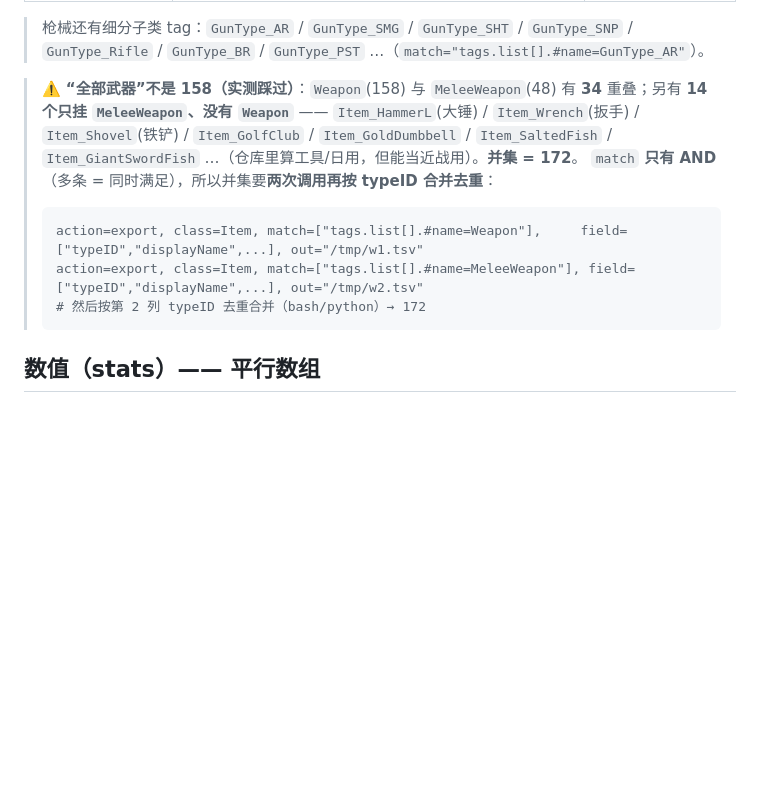
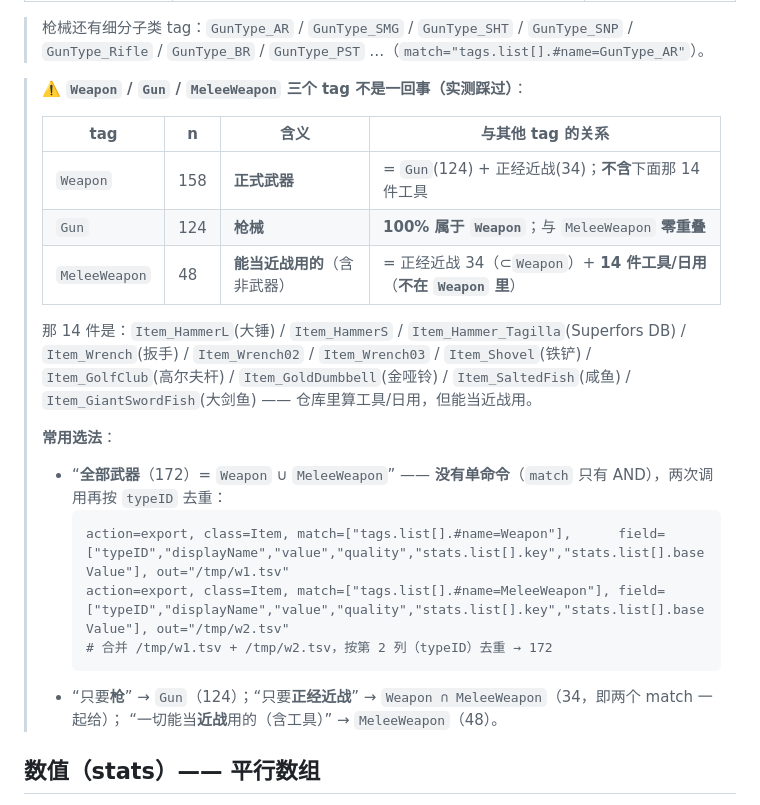
Before and after one commit to ruonanzh/escape-from-duckov-mod, a Markdown page: docs/guides/items.md, the part around the change. Drawn GitHub-style; blank space fills up the shorter version.

Commit message:
docs(guides): 讲清 Weapon / Gun / MeleeWeapon 三个 tag 的区别（实测关系表）
实测子集关系：
- Gun(124) 100% 属于 Weapon；Gun ∩ MeleeWeapon = 0
- Weapon(158) = Gun(124) + 正经近战(34)（= Weapon ∩ MeleeWeapon）
- MeleeWeapon(48) = 正经近战 34（⊂Weapon）+ 14 件工具/日用（大锤/扳手/铁铲/高尔夫杆/金哑铃/咸鱼/大剑鱼…，不在 Weapon 里）
常用选法写进 items.md：全部武器 172 = Weapon ∪ MeleeWeapon（无单命令，两次调用去重）；
只要枪 = Gun；只要正经近战 = 两个 match 一起给（34）；一切近战 = MeleeWeapon（48）。

````diff
--- a/docs/guides/items.md
+++ b/docs/guides/items.md
@@ -84,13 +84,25 @@ action=export, class=Item, match=["tags.list[].#name=Weapon"], field=["displayNa
 
 > 枪械还有细分子类 tag：`GunType_AR` / `GunType_SMG` / `GunType_SHT` / `GunType_SNP` / `GunType_Rifle` / `GunType_BR` / `GunType_PST` …（`match="tags.list[].#name=GunType_AR"`）。
 
-> ⚠️ **“全部武器”不是 158（实测踩过）**：`Weapon`(158) 与 `MeleeWeapon`(48) 有 **34** 重叠；另有 **14 个只挂 `MeleeWeapon`、没有 `Weapon`** —— `Item_HammerL`(大锤) / `Item_Wrench`(扳手) / `Item_Shovel`(铁铲) / `Item_GolfClub` / `Item_GoldDumbbell` / `Item_SaltedFish` / `Item_GiantSwordFish` …（仓库里算工具/日用，但能当近战用）。**并集 = 172**。
-> `match` **只有 AND**（多条 = 同时满足），所以并集要**两次调用再按 typeID 合并去重**：
-> ```
-> action=export, class=Item, match=["tags.list[].#name=Weapon"],     field=["typeID","displayName",...], out="/tmp/w1.tsv"
-> action=export, class=Item, match=["tags.list[].#name=MeleeWeapon"], field=["typeID","displayName",...], out="/tmp/w2.tsv"
-> # 然后按第 2 列 typeID 去重合并（bash/python）→ 172
-> ```
+> ⚠️ **`Weapon` / `Gun` / `MeleeWeapon` 三个 tag 不是一回事（实测踩过）**：
+>
+> | tag | n | 含义 | 与其他 tag 的关系 |
+> |---|---|---|---|
+> | `Weapon` | 158 | **正式武器** | = `Gun`(124) + 正经近战(34)；**不含**下面那 14 件工具 |
+> | `Gun` | 124 | **枪械** | **100% 属于 `Weapon`**；与 `MeleeWeapon` **零重叠** |
+> | `MeleeWeapon` | 48 | **能当近战用的**（含非武器）| = 正经近战 34（⊂`Weapon`）+ **14 件工具/日用**（**不在 `Weapon` 里**）|
+>
+> 那 14 件是：`Item_HammerL`(大锤) / `Item_HammerS` / `Item_Hammer_Tagilla`(Superfors DB) / `Item_Wrench`(扳手) / `Item_Wrench02` / `Item_Wrench03` / `Item_Shovel`(铁铲) / `Item_GolfClub`(高尔夫杆) / `Item_GoldDumbbell`(金哑铃) / `Item_SaltedFish`(咸鱼) / `Item_GiantSwordFish`(大剑鱼) —— 仓库里算工具/日用，但能当近战用。
+>
+> **常用选法**：
+> - “**全部武器**（172）= `Weapon` ∪ `MeleeWeapon`” —— **没有单命令**（`match` 只有 AND），两次调用再按 `typeID` 去重：
+>   ```
+>   action=export, class=Item, match=["tags.list[].#name=Weapon"],      field=["typeID","displayName","value","quality","stats.list[].key","stats.list[].baseValue"], out="/tmp/w1.tsv"
+>   action=export, class=Item, match=["tags.list[].#name=MeleeWeapon"], field=["typeID","displayName","value","quality","stats.list[].key","stats.list[].baseValue"], out="/tmp/w2.tsv"
+>   # 合并 /tmp/w1.tsv + /tmp/w2.tsv，按第 2 列（typeID）去重 → 172
+>   ```
+> - “只要**枪**” → `Gun`（124）；“只要**正经近战**” → `Weapon ∩ MeleeWeapon`（34，即两个 match 一起给）；
+>   “一切能当**近战**用的（含工具）” → `MeleeWeapon`（48）。
 
 ## 数值（stats）—— 平行数组
 
````
